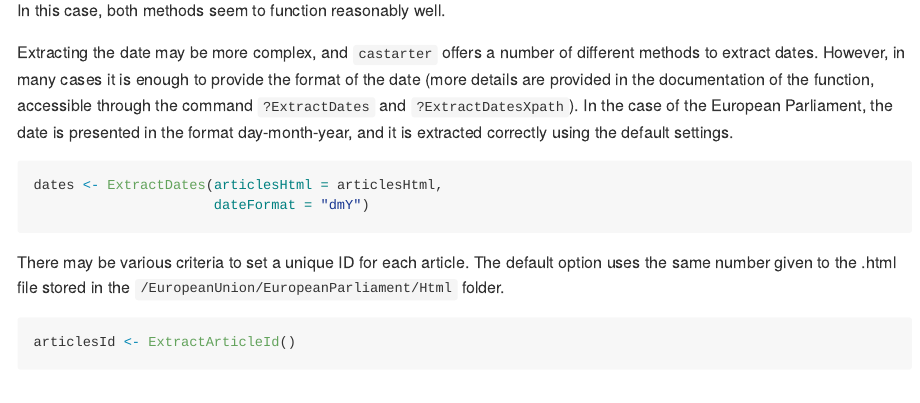
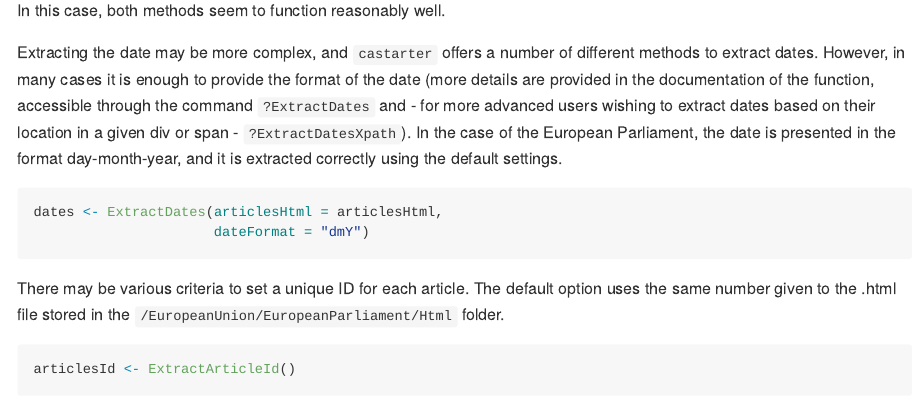
Before and after one commit to giocomai/castarter.legacy, an R Markdown document (README.Rmd): the page in a window 1100 px wide, from 5160 px down. Rendered offline with R 4.5, knitr and Pandoc, with nearby package versions; some code elsewhere in the file could not run offline.

Commit message:
adding reference to div and span

````diff
--- a/README.Rmd
+++ b/README.Rmd
@@ -157,7 +157,7 @@ head(titles)
 ```
 In this case, both methods seem to function reasonably well.
 
-Extracting the date may be more complex, and `castarter` offers a number of different methods to extract dates. However, in many cases it is enough to provide the format of the date (more details are provided in the documentation of the function, accessible through the command `?ExtractDates` and `?ExtractDatesXpath`). In the case of the European Parliament, the date is presented in the format day-month-year, and it is extracted correctly using the default settings.
+Extracting the date may be more complex, and `castarter` offers a number of different methods to extract dates. However, in many cases it is enough to provide the format of the date (more details are provided in the documentation of the function, accessible through the command `?ExtractDates` and - for more advanced users wishing to extract dates based on their location in a given div or span - `?ExtractDatesXpath`). In the case of the European Parliament, the date is presented in the format day-month-year, and it is extracted correctly using the default settings.
 ```{r Extracting dates, eval=FALSE, include=TRUE}
 dates <- ExtractDates(articlesHtml = articlesHtml,
                       dateFormat = "dmY")
````
